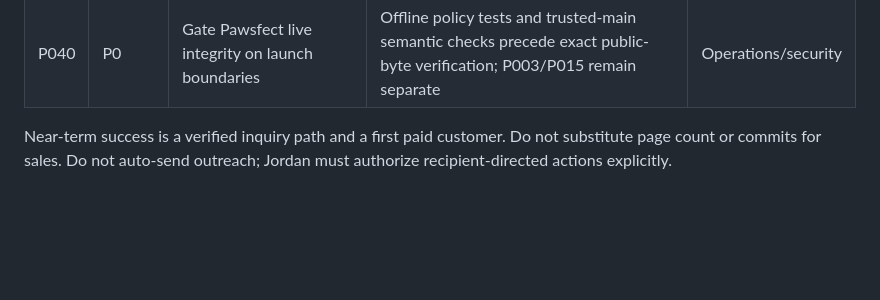
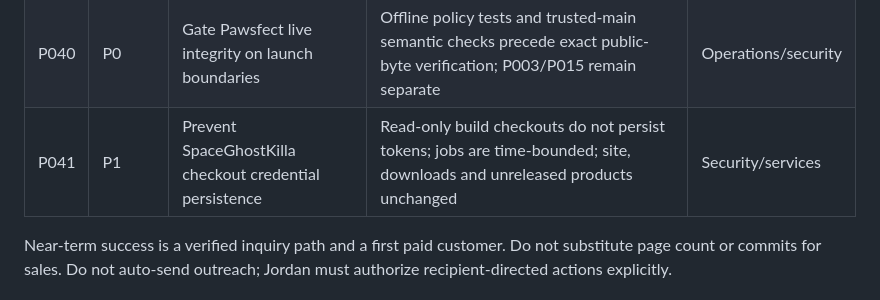
Before and after one commit to jordanistan/illnetwork, a Markdown page: .github/portfolio/ROADMAP.md, the part around one of its changes. GitHub-like rendering; blank space fills up the shorter version.

Commit message:
docs: add P041 to roadmap

```diff
--- a/.github/portfolio/ROADMAP.md
+++ b/.github/portfolio/ROADMAP.md
@@ -42,6 +42,7 @@ These are tasks and goals, not earned revenue or promised outcomes. Work on one
 | P038 | P1 | Consolidate SpaceGhostKilla CodeQL v4.39.3 patch | Exact official-tag commit pinned for init/analyze; native checks green; superseded bot PRs closed; site, research, downloads and product state unchanged | Security/integration |
 | P039 | P1 | Consolidate Starfield CodeQL v4.39.3 patch | Exact official-tag commit pinned for init/analyze; native checks green; site, artwork, dependencies and release state unchanged | Security/integration |
 | P040 | P0 | Gate Pawsfect live integrity on launch boundaries | Offline policy tests and trusted-main semantic checks precede exact public-byte verification; P003/P015 remain separate | Operations/security |
+| P041 | P1 | Prevent SpaceGhostKilla checkout credential persistence | Read-only build checkouts do not persist tokens; jobs are time-bounded; site, downloads and unreleased products unchanged | Security/services |
 
 Near-term success is a verified inquiry path and a first paid customer. Do not substitute page count or commits for sales. Do not auto-send outreach; Jordan must authorize recipient-directed actions explicitly.
 
```
Also changed, not shown: other parts of .github/portfolio/ROADMAP.md (+1 -1 lines).
